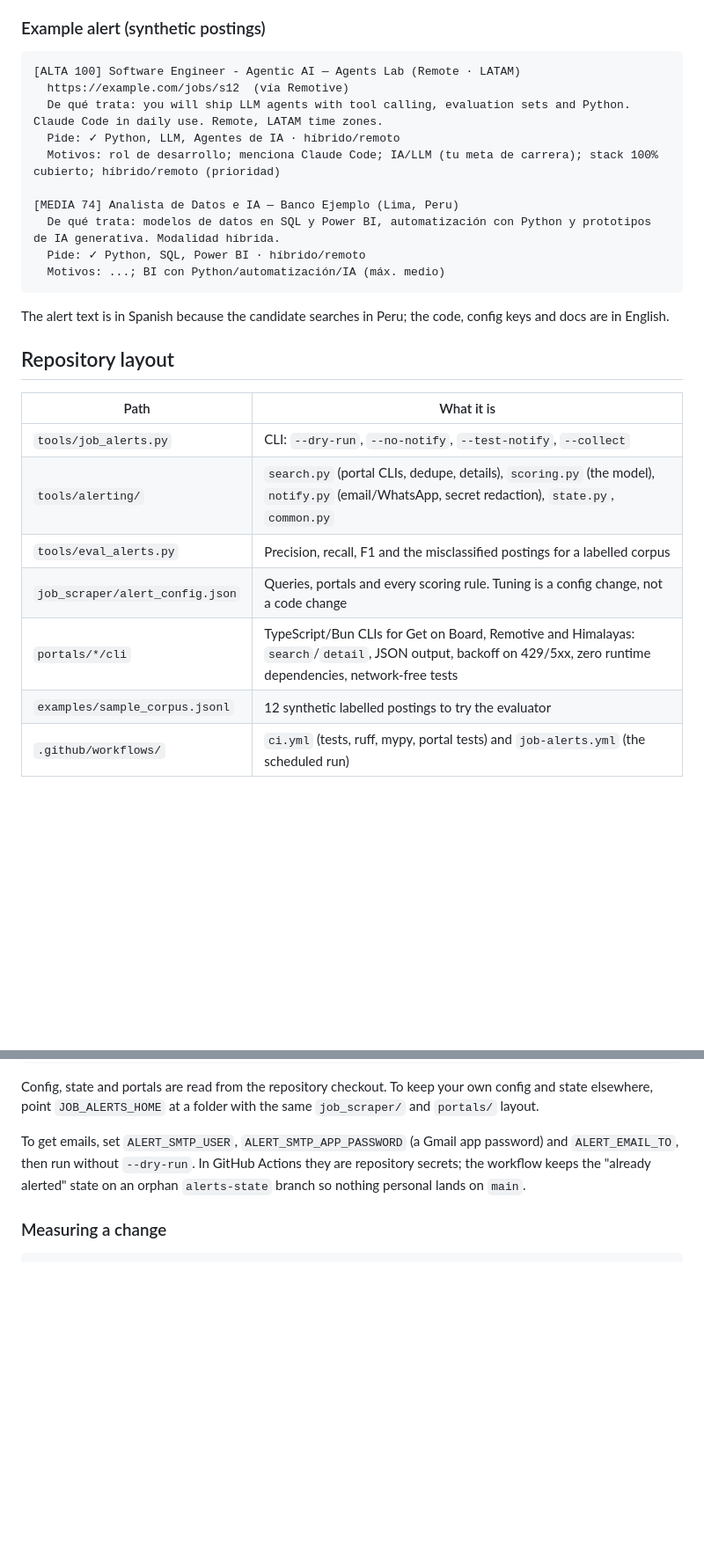
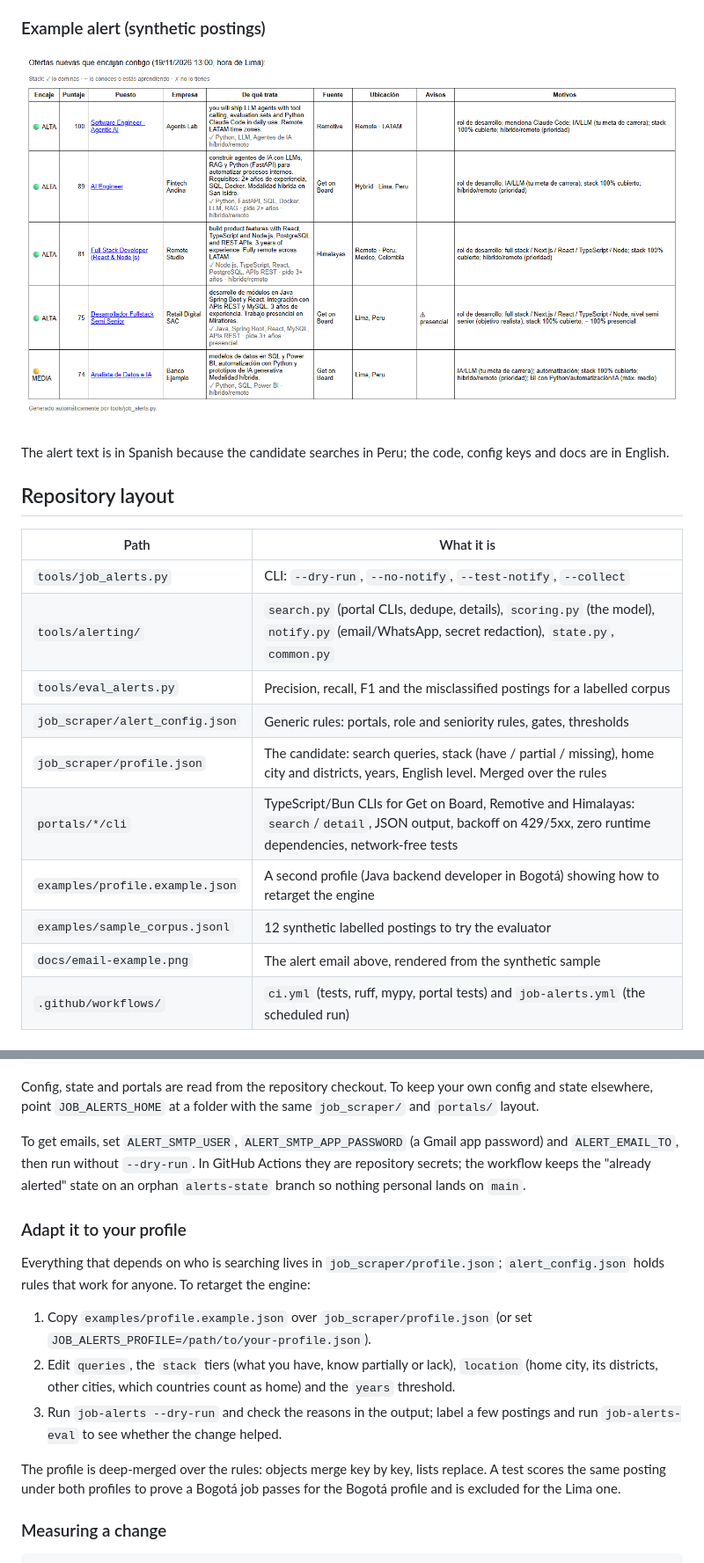
Before and after one commit to ZarRubio/job-alerts-engine, a Markdown page: README.md, 2 parts joined by grey strips. Shown at 88% size. Drawn GitHub-style; pictures changed too: docs/email-example.png (added); blank space fills up the shorter version.

````diff
--- a/README.md
+++ b/README.md
@@ -42,18 +42,7 @@ The score is deterministic (no LLM, no API cost) and every point is explained in
 
 ### Example alert (synthetic postings)
 
-```text
-[ALTA 100] Software Engineer - Agentic AI — Agents Lab (Remote · LATAM)
-  https://example.com/jobs/s12  (vía Remotive)
-  De qué trata: you will ship LLM agents with tool calling, evaluation sets and Python. Claude Code in daily use. Remote, LATAM time zones.
-  Pide: ✓ Python, LLM, Agentes de IA · híbrido/remoto
-  Motivos: rol de desarrollo; menciona Claude Code; IA/LLM (tu meta de carrera); stack 100% cubierto; híbrido/remoto (prioridad)
-
-[MEDIA 74] Analista de Datos e IA — Banco Ejemplo (Lima, Peru)
-  De qué trata: modelos de datos en SQL y Power BI, automatización con Python y prototipos de IA generativa. Modalidad híbrida.
-  Pide: ✓ Python, SQL, Power BI · híbrido/remoto
-  Motivos: ...; BI con Python/automatización/IA (máx. medio)
-```
+![Example alert email: a table with fit, score, title, company, what the job is about, the stack it asks for (have / partial / missing), source, location, warnings and the reasons behind the score](docs/email-example.png)
 
 The alert text is in Spanish because the candidate searches in Peru; the code, config keys and docs are in English.
 
@@ -64,9 +53,12 @@ The alert text is in Spanish because the candidate searches in Peru; the code, c
 | `tools/job_alerts.py` | CLI: `--dry-run`, `--no-notify`, `--test-notify`, `--collect` |
 | `tools/alerting/` | `search.py` (portal CLIs, dedupe, details), `scoring.py` (the model), `notify.py` (email/WhatsApp, secret redaction), `state.py`, `common.py` |
 | `tools/eval_alerts.py` | Precision, recall, F1 and the misclassified postings for a labelled corpus |
-| `job_scraper/alert_config.json` | Queries, portals and every scoring rule. Tuning is a config change, not a code change |
+| `job_scraper/alert_config.json` | Generic rules: portals, role and seniority rules, gates, thresholds |
+| `job_scraper/profile.json` | The candidate: search queries, stack (have / partial / missing), home city and districts, years, English level. Merged over the rules |
 | `portals/*/cli` | TypeScript/Bun CLIs for Get on Board, Remotive and Himalayas: `search`/`detail`, JSON output, backoff on 429/5xx, zero runtime dependencies, network-free tests |
+| `examples/profile.example.json` | A second profile (Java backend developer in Bogotá) showing how to retarget the engine |
 | `examples/sample_corpus.jsonl` | 12 synthetic labelled postings to try the evaluator |
+| `docs/email-example.png` | The alert email above, rendered from the synthetic sample |
 | `.github/workflows/` | `ci.yml` (tests, ruff, mypy, portal tests) and `job-alerts.yml` (the scheduled run) |
 
 ## Run it
@@ -86,6 +78,16 @@ Config, state and portals are read from the repository checkout. To keep your ow
 
 To get emails, set `ALERT_SMTP_USER`, `ALERT_SMTP_APP_PASSWORD` (a Gmail app password) and `ALERT_EMAIL_TO`, then run without `--dry-run`. In GitHub Actions they are repository secrets; the workflow keeps the "already alerted" state on an orphan `alerts-state` branch so nothing personal lands on `main`.
 
+### Adapt it to your profile
+
+Everything that depends on who is searching lives in `job_scraper/profile.json`; `alert_config.json` holds rules that work for anyone. To retarget the engine:
+
+1. Copy `examples/profile.example.json` over `job_scraper/profile.json` (or set `JOB_ALERTS_PROFILE=/path/to/your-profile.json`).
+2. Edit `queries`, the `stack` tiers (what you have, know partially or lack), `location` (home city, its districts, other cities, which countries count as home) and the `years` threshold.
+3. Run `job-alerts --dry-run` and check the reasons in the output; label a few postings and run `job-alerts-eval` to see whether the change helped.
+
+The profile is deep-merged over the rules: objects merge key by key, lists replace. A test scores the same posting under both profiles to prove a Bogotá job passes for the Bogotá profile and is excluded for the Lima one.
+
 ### Measuring a change
 
 ```bash
````
Also changed, not shown: other parts of README.md (+2 -2 lines), CHANGELOG.md (+15 -0 lines), 10 other files.
